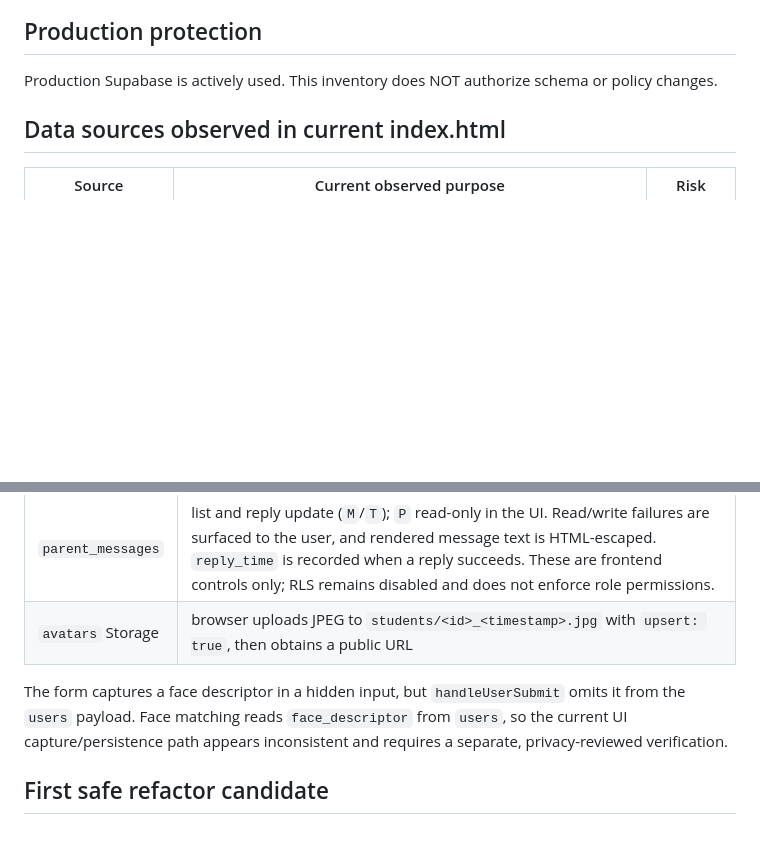
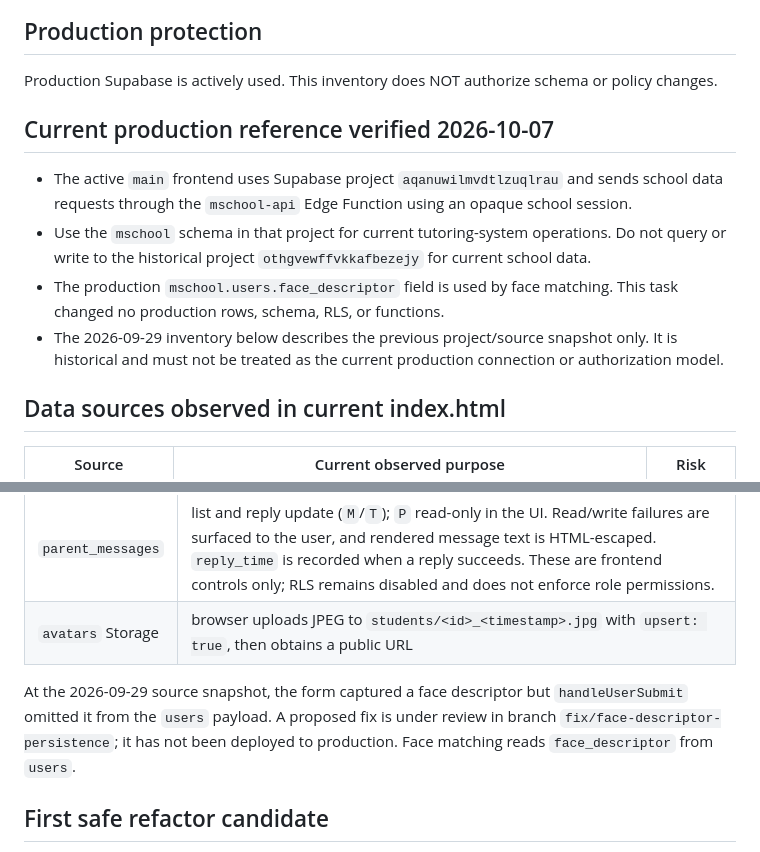
Before and after one commit to mschurch-app/m-shcool, a Markdown page: DATABASE.md, 2 parts joined by grey strips. Rendered like a GitHub page; blank space fills up the shorter version.

Commit message:
docs: identify active school database project

```diff
--- a/DATABASE.md
+++ b/DATABASE.md
@@ -2,6 +2,13 @@
 
 ## Production protection
 Production Supabase is actively used. This inventory does NOT authorize schema or policy changes.
+
+## Current production reference verified 2026-10-07
+
+- The active `main` frontend uses Supabase project `aqanuwilmvdtlzuqlrau` and sends school data requests through the `mschool-api` Edge Function using an opaque school session.
+- Use the `mschool` schema in that project for current tutoring-system operations. Do not query or write to the historical project `othgvewffvkkafbezejy` for current school data.
+- The production `mschool.users.face_descriptor` field is used by face matching. This task changed no production rows, schema, RLS, or functions.
+- The 2026-09-29 inventory below describes the previous project/source snapshot only. It is historical and must not be treated as the current production connection or authorization model.
 
 ## Data sources observed in current index.html
 
@@ -89,7 +96,7 @@ The app uses these columns as observed in `index.html`; this inventory is not a
 | `parent_messages` | list and reply update (`M`/`T`); `P` read-only in the UI. Read/write failures are surfaced to the user, and rendered message text is HTML-escaped. `reply_time` is recorded when a reply succeeds. These are frontend controls only; RLS remains disabled and does not enforce role permissions. |
 | `avatars` Storage | browser uploads JPEG to `students/<id>_<timestamp>.jpg` with `upsert: true`, then obtains a public URL |
 
-The form captures a face descriptor in a hidden input, but `handleUserSubmit` omits it from the `users` payload. Face matching reads `face_descriptor` from `users`, so the current UI capture/persistence path appears inconsistent and requires a separate, privacy-reviewed verification.
+At the 2026-09-29 source snapshot, the form captured a face descriptor but `handleUserSubmit` omitted it from the `users` payload. A proposed fix is under review in branch `fix/face-descriptor-persistence`; it has not been deployed to production. Face matching reads `face_descriptor` from `users`.
 
 ## First safe refactor candidate
 Do NOT begin with authentication, face recognition, users schema, or attendance writes.
```
